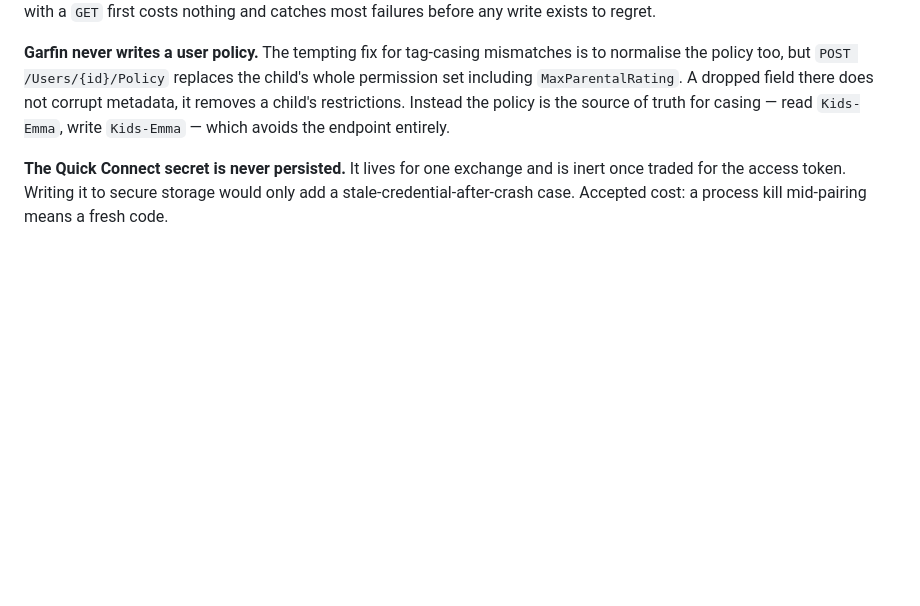
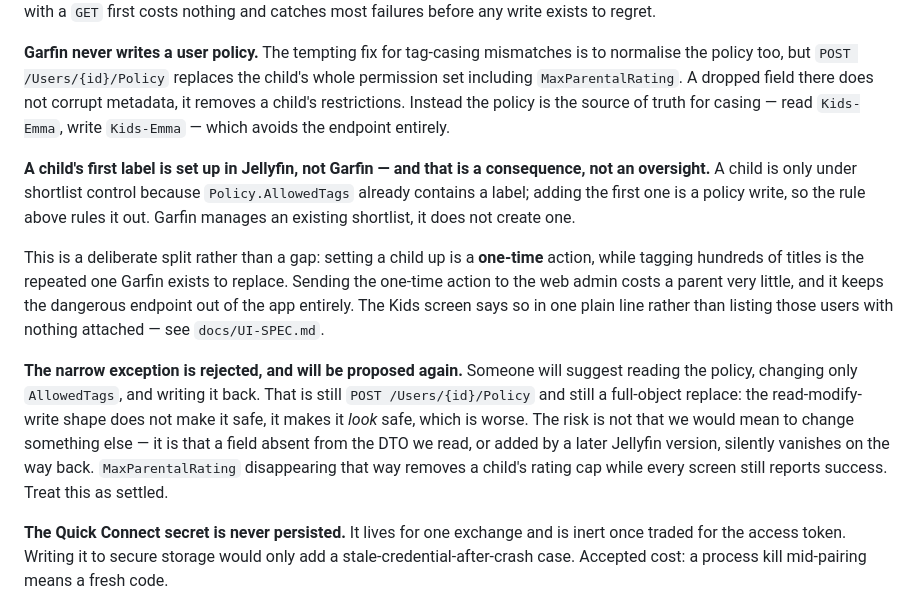
Before and after one commit to missing-foss/garfin, a Markdown page: docs/DECISIONS.md, the part around the change. Rendered like a GitHub page; blank space fills up the shorter version.

```diff
--- a/docs/DECISIONS.md
+++ b/docs/DECISIONS.md
@@ -197,6 +197,25 @@ the policy too, but `POST /Users/{id}/Policy` replaces the child's whole permiss
 restrictions. Instead the policy is the source of truth for casing — read `Kids-Emma`, write
 `Kids-Emma` — which avoids the endpoint entirely.
 
+**A child's first label is set up in Jellyfin, not Garfin — and that is a consequence, not an
+oversight.** A child is only under shortlist control because `Policy.AllowedTags` already contains
+a label; adding the first one is a policy write, so the rule above rules it out. Garfin manages an
+existing shortlist, it does not create one.
+
+This is a deliberate split rather than a gap: setting a child up is a **one-time** action, while
+tagging hundreds of titles is the repeated one Garfin exists to replace. Sending the one-time
+action to the web admin costs a parent very little, and it keeps the dangerous endpoint out of the
+app entirely. The Kids screen says so in one plain line rather than listing those users with
+nothing attached — see `docs/UI-SPEC.md`.
+
+**The narrow exception is rejected, and will be proposed again.** Someone will suggest reading the
+policy, changing only `AllowedTags`, and writing it back. That is still `POST /Users/{id}/Policy`
+and still a full-object replace: the read-modify-write shape does not make it safe, it makes it
+*look* safe, which is worse. The risk is not that we would mean to change something else — it is
+that a field absent from the DTO we read, or added by a later Jellyfin version, silently vanishes
+on the way back. `MaxParentalRating` disappearing that way removes a child's rating cap while
+every screen still reports success. Treat this as settled.
+
 **The Quick Connect secret is never persisted.** It lives for one exchange and is inert once
 traded for the access token. Writing it to secure storage would only add a
 stale-credential-after-crash case. Accepted cost: a process kill mid-pairing means a fresh code.
```
Also changed, not shown: CLAUDE.md (+4 -0 lines), docs/UI-SPEC.md (+22 -0 lines).
